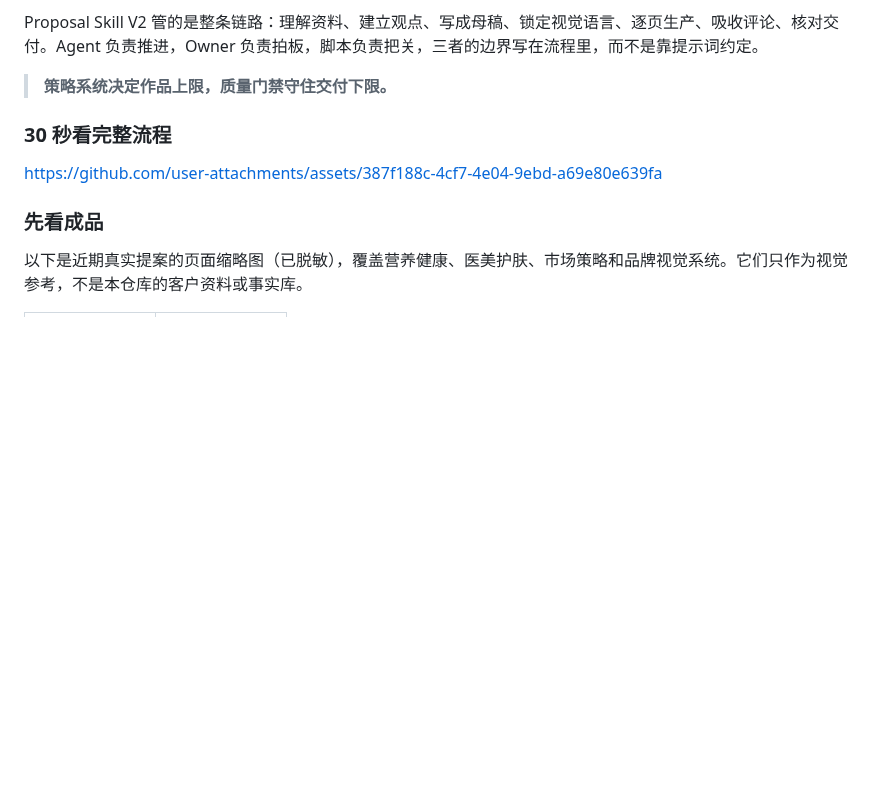
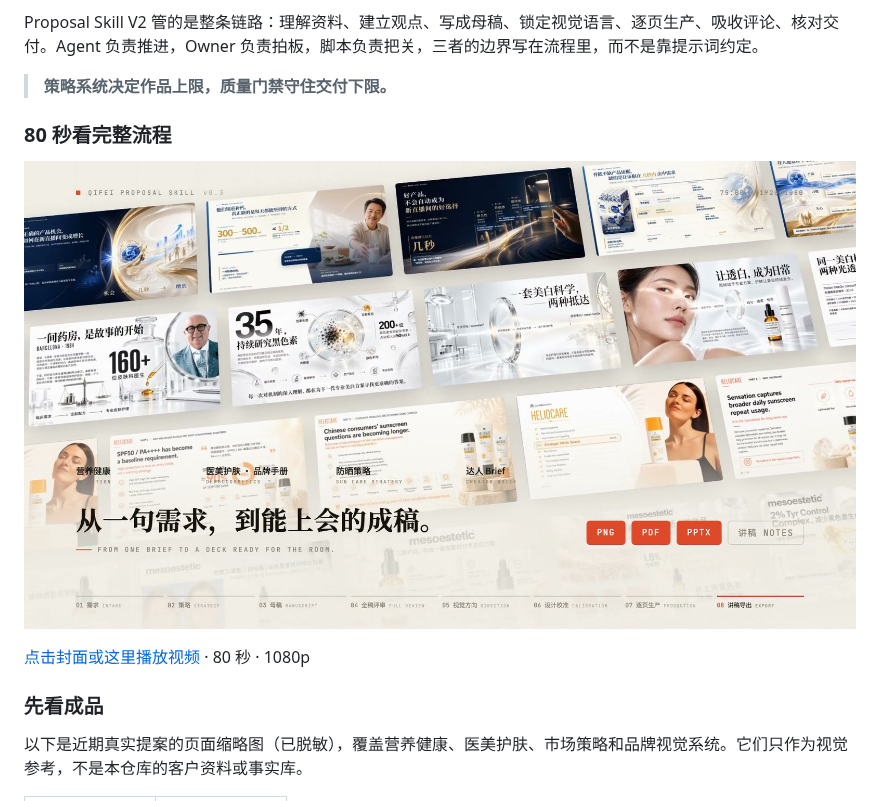
Before and after one commit to chenxupeng1990-eng/qifei-proposal-skill, a Markdown page: README.md, the part around the change. Rendered like a GitHub page; pictures changed too: docs/readme-assets/intro-github-poster.jpg (added); blank space fills up the shorter version.

```diff
--- a/README.md
+++ b/README.md
@@ -44,9 +44,11 @@ Proposal Skill V2 管的是整条链路：理解资料、建立观点、写成
 
 > **策略系统决定作品上限，质量门禁守住交付下限。**
 
-### 30 秒看完整流程
+### 80 秒看完整流程
 
-https://github.com/user-attachments/assets/387f188c-4cf7-4e04-9ebd-a69e80e639fa
+[![观看 80 秒功能演示](docs/readme-assets/intro-github-poster.jpg)](docs/readme-assets/intro-github.mp4)
+
+[点击封面或这里播放视频](docs/readme-assets/intro-github.mp4) · 80 秒 · 1080p
 
 ### 先看成品
 
```
Also changed, not shown: README.en.md (+4 -2 lines), 1 other file.
